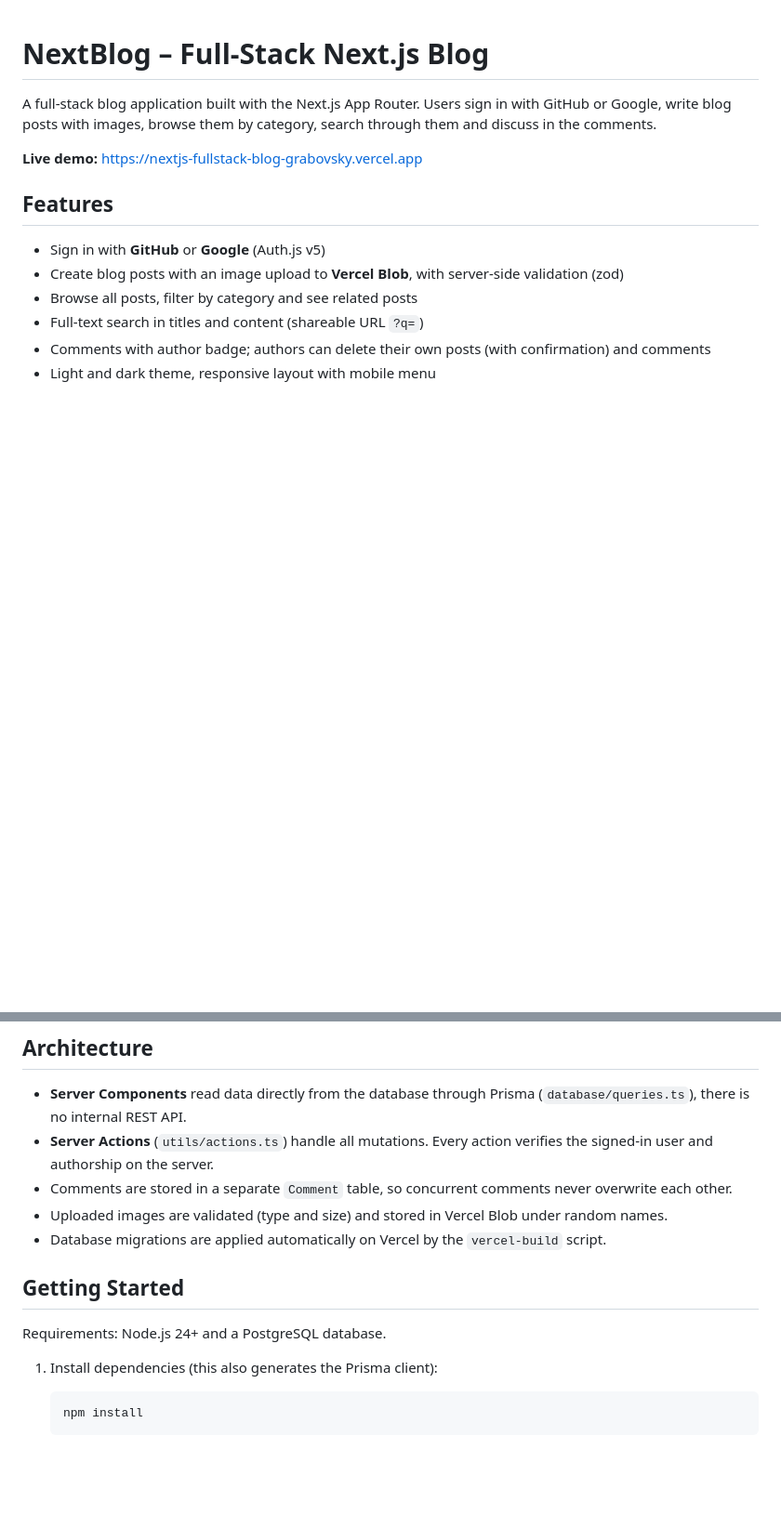
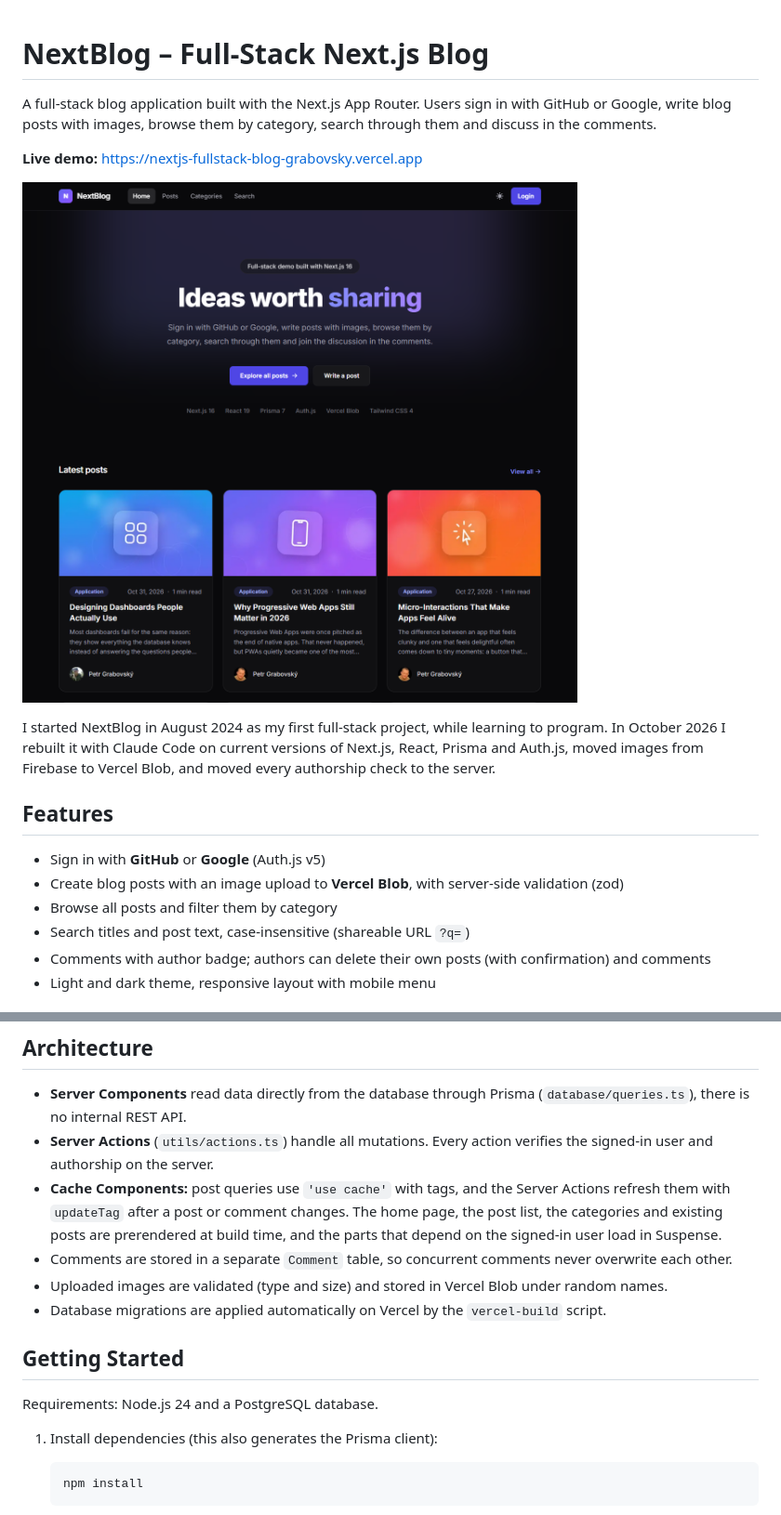
Before and after one commit to PetrGrabovsky/nextjs-fullstack-blog-grabovsky, a Markdown page: README.md, 2 parts joined by grey strips. Shown at 93% size. Rendered like a GitHub page; pictures changed too: docs/screenshot.png (added); blank space fills up the shorter version.

Commit message:
docs: add a screenshot and fix the README features
- Přidán snímek úvodní stránky (docs/screenshot.png) a krátký odstavec
  o vzniku projektu v roce 2024 a jeho přestavbě v říjnu 2026.
- Opraven popis funkcí: aplikace nezobrazuje související příspěvky
  a vyhledávání hledá text v názvu a obsahu bez ohledu na velikost
  písmen, nejde o fulltextové vyhledávání.
- Do architektury doplněny Cache Components ('use cache', updateTag,
  předrenderování stránek).
- Požadavek na Node.js upraven na verzi 24 podle pole engines.

Co-Authored-By: Claude Opus 5.5 <noreply@anthropic.com>

```diff
--- a/README.md
+++ b/README.md
@@ -4,12 +4,16 @@ A full-stack blog application built with the Next.js App Router. Users sign in w
 
 **Live demo:** https://nextjs-fullstack-blog-grabovsky.vercel.app
 
+![NextBlog home page with the latest posts](docs/screenshot.png)
+
+I started NextBlog in August 2024 as my first full-stack project, while learning to program. In October 2026 I rebuilt it with Claude Code on current versions of Next.js, React, Prisma and Auth.js, moved images from Firebase to Vercel Blob, and moved every authorship check to the server.
+
 ## Features
 
 - Sign in with **GitHub** or **Google** (Auth.js v5)
 - Create blog posts with an image upload to **Vercel Blob**, with server-side validation (zod)
-- Browse all posts, filter by category and see related posts
-- Full-text search in titles and content (shareable URL `?q=`)
+- Browse all posts and filter them by category
+- Search titles and post text, case-insensitive (shareable URL `?q=`)
 - Comments with author badge; authors can delete their own posts (with confirmation) and comments
 - Light and dark theme, responsive layout with mobile menu
 
@@ -28,13 +32,14 @@ A full-stack blog application built with the Next.js App Router. Users sign in w
 
 - **Server Components** read data directly from the database through Prisma (`database/queries.ts`), there is no internal REST API.
 - **Server Actions** (`utils/actions.ts`) handle all mutations. Every action verifies the signed-in user and authorship on the server.
+- **Cache Components:** post queries use `'use cache'` with tags, and the Server Actions refresh them with `updateTag` after a post or comment changes. The home page, the post list, the categories and existing posts are prerendered at build time, and the parts that depend on the signed-in user load in Suspense.
 - Comments are stored in a separate `Comment` table, so concurrent comments never overwrite each other.
 - Uploaded images are validated (type and size) and stored in Vercel Blob under random names.
 - Database migrations are applied automatically on Vercel by the `vercel-build` script.
 
 ## Getting Started
 
-Requirements: Node.js 24+ and a PostgreSQL database.
+Requirements: Node.js 24 and a PostgreSQL database.
 
 1. Install dependencies (this also generates the Prisma client):
 
```
